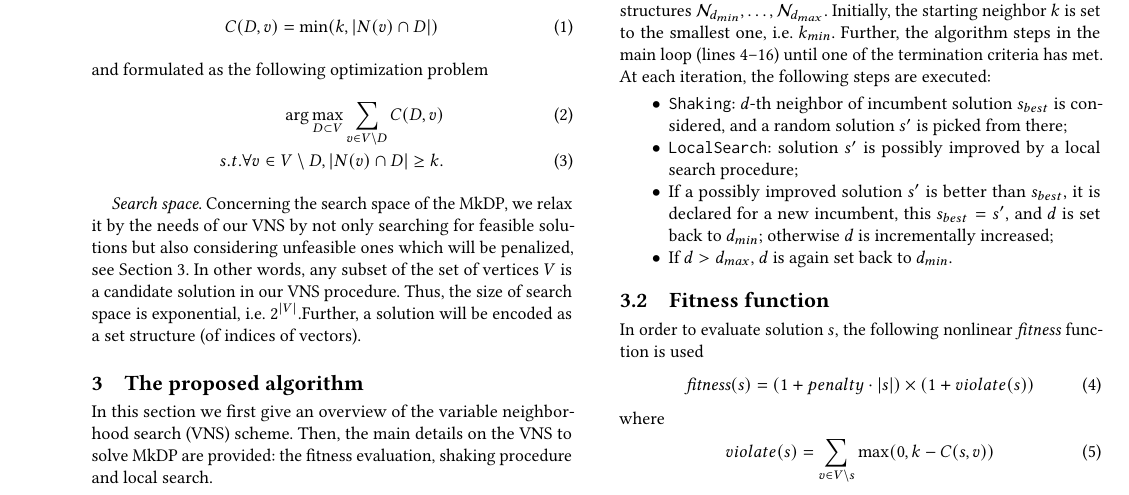
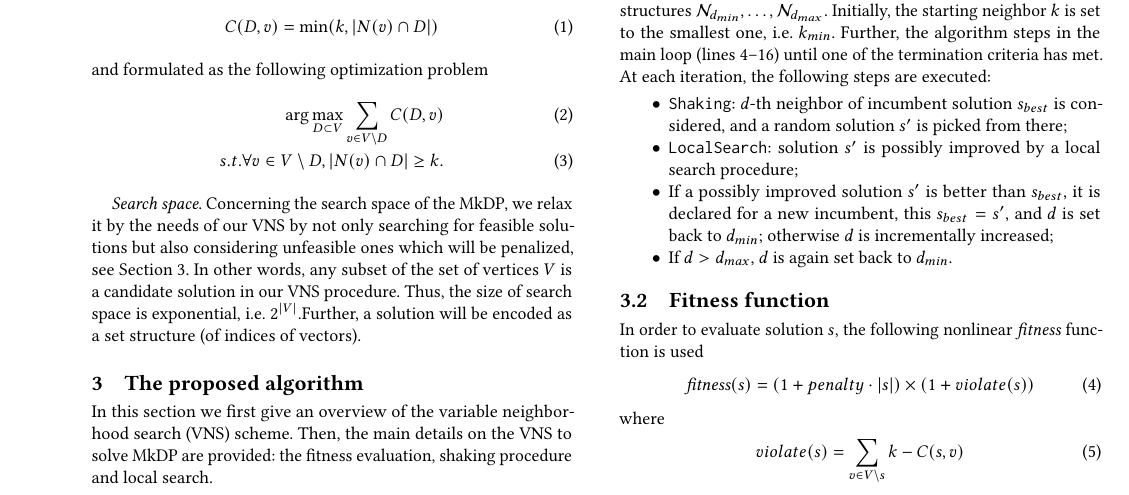
Before and after one commit to mikiMilan/k-domination, a LaTeX paper (doc/gecco_2023_poster.tex): part of page 2 of 5, cut so that both start at the same text. Compiled offline with pdfLaTeX.

Commit message:
minor fix

```diff
--- a/doc/gecco_2023_poster.tex
+++ b/doc/gecco_2023_poster.tex
@@ -293,7 +293,7 @@ In this section we first give an overview of the variable neighborhood search (V
        \end{align}
        where
        \begin{align}
-       	   violate(s) = \sum_{v \in V \setminus s} \max(0, k - C(s, v) )
+       	   violate(s) = \sum_{v \in V \setminus s}   k - C(s, v)
        \end{align}
    Note that this function operates on both, feasible and unfeasible solutions.
        Motivation for integrating this function  in the search is threefold:
```
